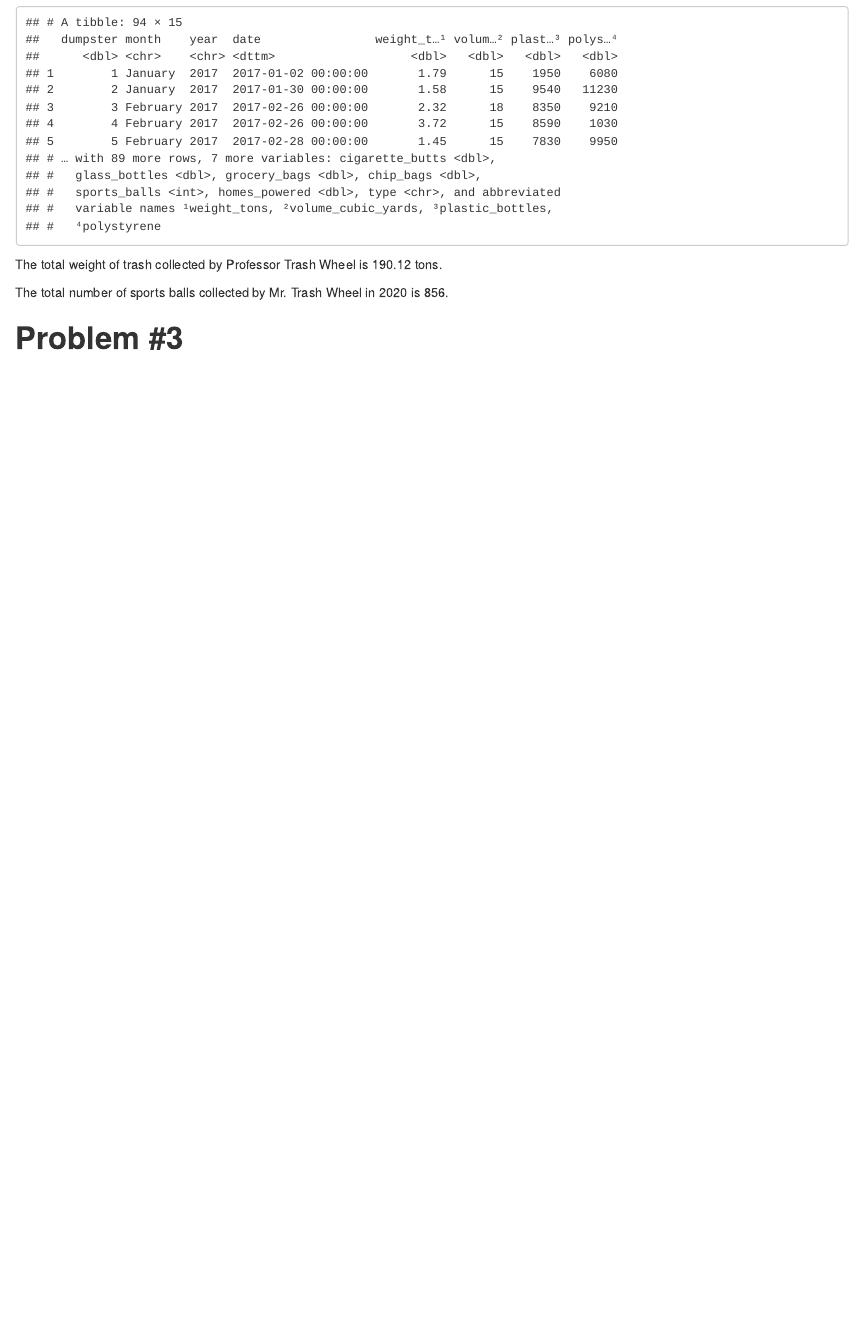
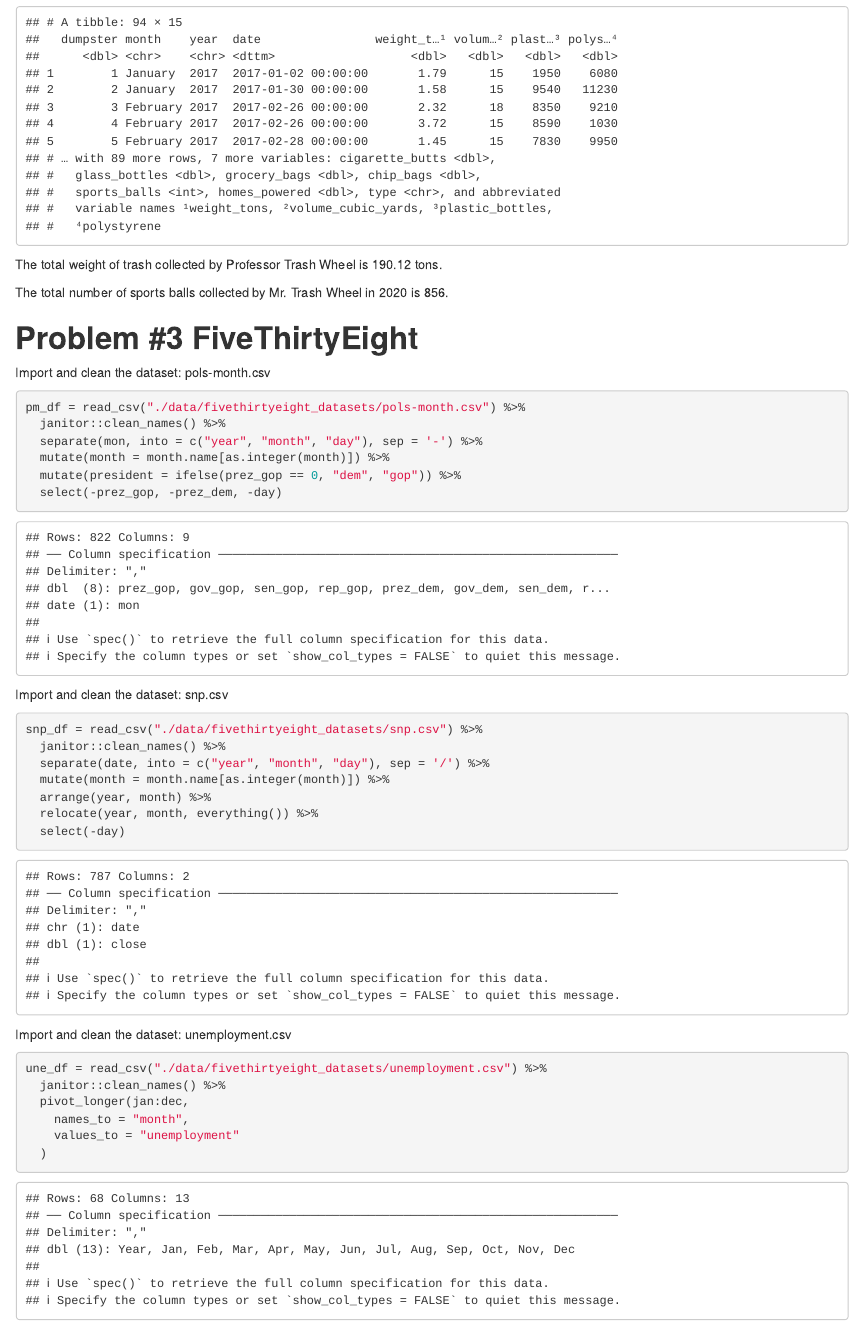
Before and after one commit to AliceWTY/p8105_hw2_tw2838, an R Markdown document (p8105_hw2_tw2838.Rmd): the page in a window 1100 px wide, from 1650 px down. The pictures show the output file p8105_hw2_tw2838.html that the author committed with the source, opened offline.

Commit message:
Question #3: imported and cleaned 3 datasets

````diff
--- a/p8105_hw2_tw2838.Rmd
+++ b/p8105_hw2_tw2838.Rmd
@@ -74,4 +74,38 @@
 
 
 
-# **Problem #3**
+# **Problem #3 FiveThirtyEight **
+
+Import and clean the dataset: pols-month.csv
+
+```{r warning=FALSE}
+pm_df = read_csv("./data/fivethirtyeight_datasets/pols-month.csv") %>%
+  janitor::clean_names() %>%
+  separate(mon, into = c("year", "month", "day"), sep = '-') %>%
+  mutate(month = month.name[as.integer(month)]) %>%
+  mutate(president = ifelse(prez_gop == 0, "dem", "gop")) %>%
+  select(-prez_gop, -prez_dem, -day)
+```
+
+Import and clean the dataset: snp.csv
+
+```{r warning=FALSE}
+snp_df = read_csv("./data/fivethirtyeight_datasets/snp.csv") %>%
+  janitor::clean_names() %>%
+  separate(date, into = c("year", "month", "day"), sep = '/') %>%
+  mutate(month = month.name[as.integer(month)]) %>%
+  arrange(year, month) %>%
+  relocate(year, month, everything()) %>%
+  select(-day)
+```
+
+Import and clean the dataset: unemployment.csv
+
+```{r warning=FALSE}
+une_df = read_csv("./data/fivethirtyeight_datasets/unemployment.csv") %>%
+  janitor::clean_names() %>%
+  pivot_longer(jan:dec,
+    names_to = "month",
+    values_to = "unemployment"
+  )
+```
````
Also changed, not shown: p8105_hw2_tw2838.html.
